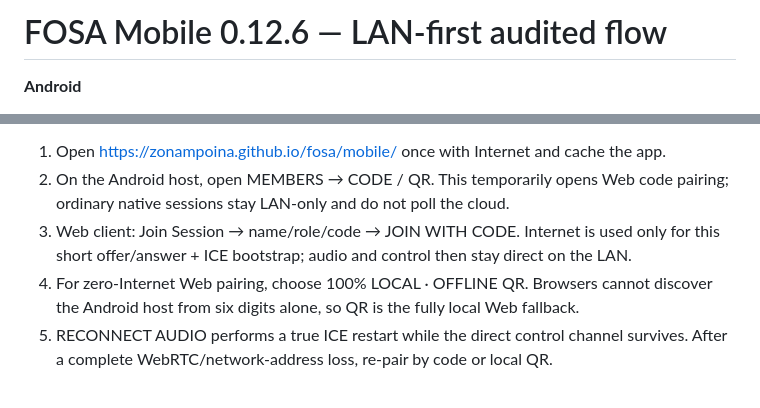
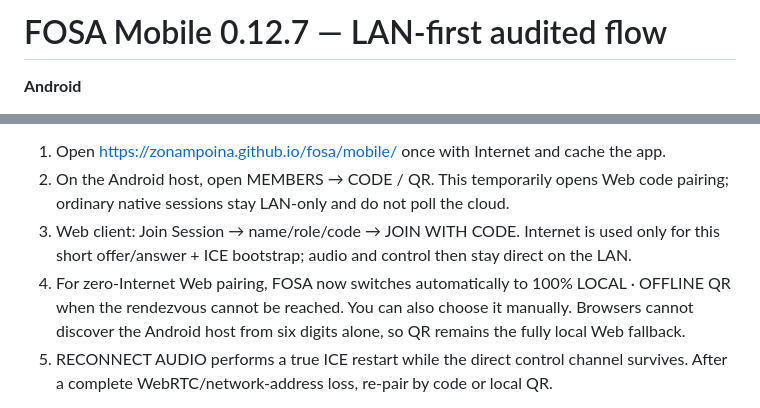
Before and after one commit to ZoNampoina/fosa, a Markdown page: docs/mobile/QUICKSTART.md, 2 parts joined by grey strips. GitHub-like rendering.

Commit message:
Document automatic offline pairing fallback

```diff
--- a/docs/mobile/QUICKSTART.md
+++ b/docs/mobile/QUICKSTART.md
@@ -1,4 +1,4 @@
-# FOSA Mobile 0.12.6 — LAN-first audited flow
+# FOSA Mobile 0.12.7 — LAN-first audited flow
 
 **Android**
 1. Install the APK. Open FOSA → Create Session. Enable microphone.
@@ -11,7 +11,7 @@
 1. Open https://zonampoina.github.io/fosa/mobile/ once with Internet and cache the app.
 2. On the Android host, open MEMBERS → CODE / QR. This temporarily opens Web code pairing; ordinary native sessions stay LAN-only and do not poll the cloud.
 3. Web client: Join Session → name/role/code → JOIN WITH CODE. Internet is used only for this short offer/answer + ICE bootstrap; audio and control then stay direct on the LAN.
-4. For zero-Internet Web pairing, choose 100% LOCAL · OFFLINE QR. Browsers cannot discover the Android host from six digits alone, so QR is the fully local Web fallback.
+4. For zero-Internet Web pairing, FOSA now switches automatically to 100% LOCAL · OFFLINE QR when the rendezvous cannot be reached. You can also choose it manually. Browsers cannot discover the Android host from six digits alone, so QR remains the fully local Web fallback.
 5. RECONNECT AUDIO performs a true ICE restart while the direct control channel survives. After a complete WebRTC/network-address loss, re-pair by code or local QR.
 
 **MR18 / PC**
```
